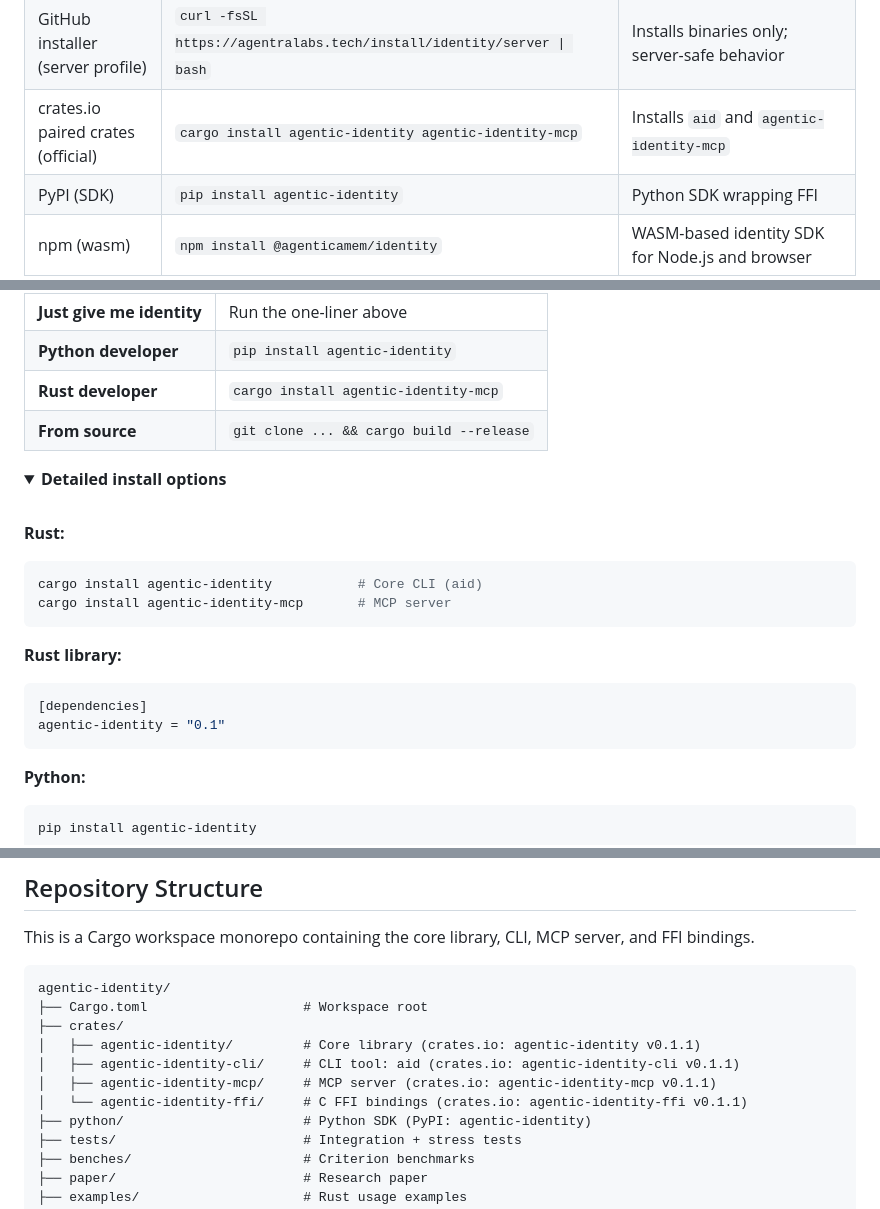
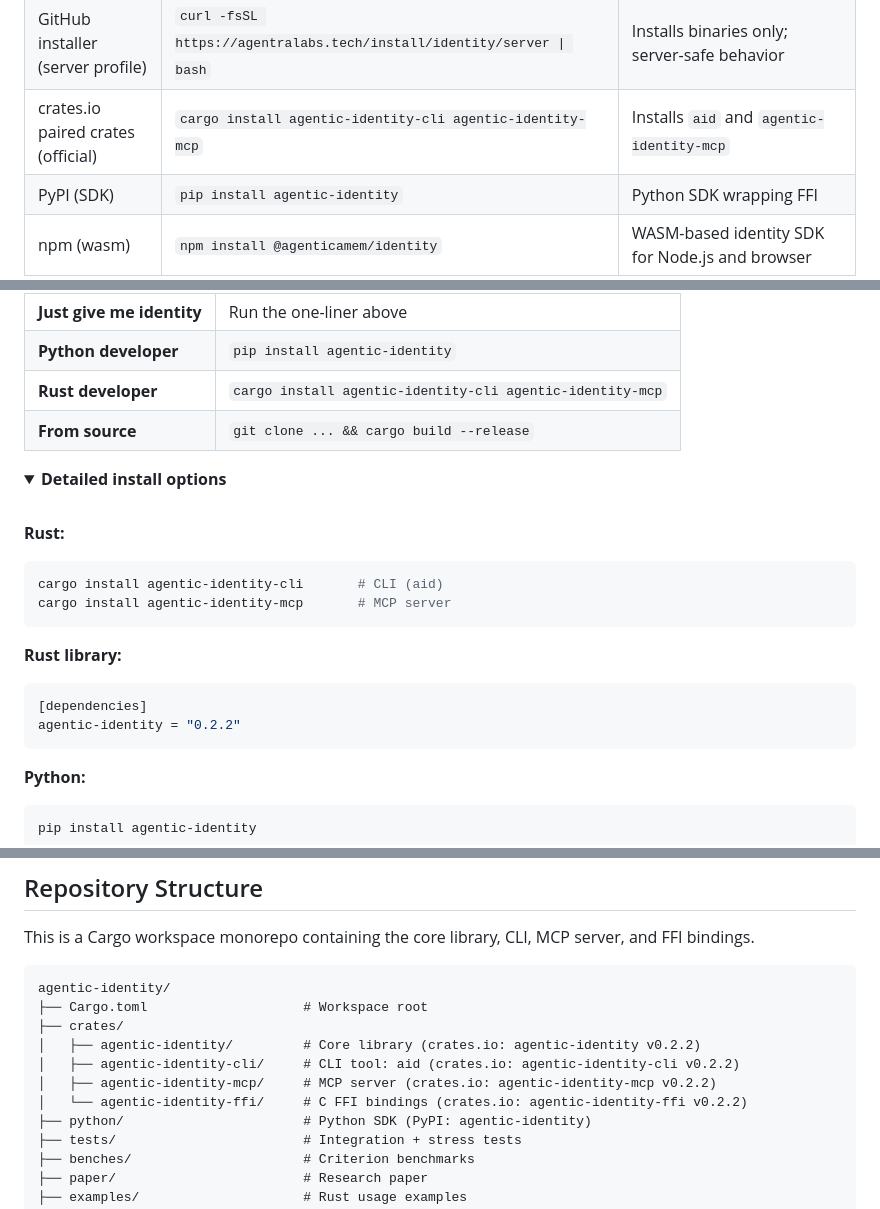
Before and after one commit to agentralabs/agentic-identity, a Markdown page: README.md, 3 parts joined by grey strips. GitHub-like rendering; folded sections open.

Commit message:
docs: align install and release state for CLI parity

````diff
--- a/README.md
+++ b/README.md
@@ -246,7 +246,7 @@ curl -fsSL https://agentralabs.tech/install/identity/server | bash
 | GitHub installer (desktop profile) | `curl -fsSL https://agentralabs.tech/install/identity/desktop \| bash` | Explicit desktop profile behavior |
 | GitHub installer (terminal profile) | `curl -fsSL https://agentralabs.tech/install/identity/terminal \| bash` | Installs binaries only; no desktop config writes |
 | GitHub installer (server profile) | `curl -fsSL https://agentralabs.tech/install/identity/server \| bash` | Installs binaries only; server-safe behavior |
-| crates.io paired crates (official) | `cargo install agentic-identity agentic-identity-mcp` | Installs `aid` and `agentic-identity-mcp` |
+| crates.io paired crates (official) | `cargo install agentic-identity-cli agentic-identity-mcp` | Installs `aid` and `agentic-identity-mcp` |
 | PyPI (SDK) | `pip install agentic-identity` | Python SDK wrapping FFI |
 | npm (wasm) | `npm install @agenticamem/identity` | WASM-based identity SDK for Node.js and browser |
 
@@ -265,7 +265,7 @@ If `.aid` files are on another machine, sync them to the server first.
 |:---|:---|
 | **Just give me identity** | Run the one-liner above |
 | **Python developer** | `pip install agentic-identity` |
-| **Rust developer** | `cargo install agentic-identity-mcp` |
+| **Rust developer** | `cargo install agentic-identity-cli agentic-identity-mcp` |
 | **From source** | `git clone ... && cargo build --release` |
 
 <details>
@@ -275,14 +275,14 @@ If `.aid` files are on another machine, sync them to the server first.
 
 **Rust:**
 ```bash
-cargo install agentic-identity           # Core CLI (aid)
+cargo install agentic-identity-cli       # CLI (aid)
 cargo install agentic-identity-mcp       # MCP server
 ```
 
 **Rust library:**
 ```toml
 [dependencies]
-agentic-identity = "0.1"
+agentic-identity = "0.2.2"
 ```
 
 **Python:**
@@ -486,10 +486,10 @@ This is a Cargo workspace monorepo containing the core library, CLI, MCP server,
 agentic-identity/
 ├── Cargo.toml                    # Workspace root
 ├── crates/
-│   ├── agentic-identity/         # Core library (crates.io: agentic-identity v0.1.1)
-│   ├── agentic-identity-cli/     # CLI tool: aid (crates.io: agentic-identity-cli v0.1.1)
-│   ├── agentic-identity-mcp/     # MCP server (crates.io: agentic-identity-mcp v0.1.1)
-│   └── agentic-identity-ffi/     # C FFI bindings (crates.io: agentic-identity-ffi v0.1.1)
+│   ├── agentic-identity/         # Core library (crates.io: agentic-identity v0.2.2)
+│   ├── agentic-identity-cli/     # CLI tool: aid (crates.io: agentic-identity-cli v0.2.2)
+│   ├── agentic-identity-mcp/     # MCP server (crates.io: agentic-identity-mcp v0.2.2)
+│   └── agentic-identity-ffi/     # C FFI bindings (crates.io: agentic-identity-ffi v0.2.2)
 ├── python/                       # Python SDK (PyPI: agentic-identity)
 ├── tests/                        # Integration + stress tests
 ├── benches/                      # Criterion benchmarks
````
Also changed, not shown: other parts of README.md (+1 -1 lines).
